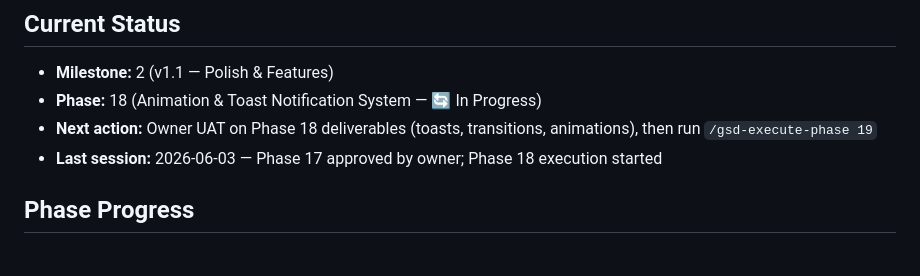
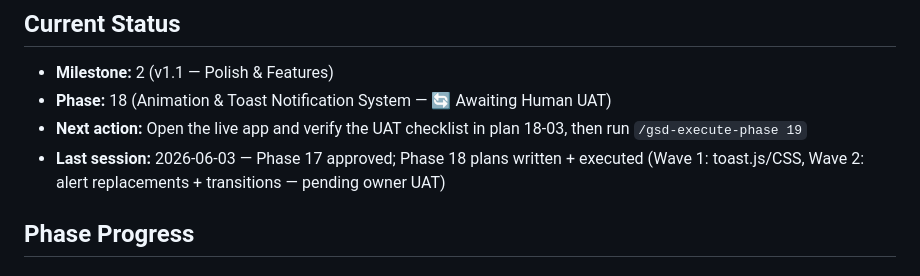
Before and after one commit to SriSatyaLokesh/vikretha, a Markdown page: .planning/STATE.md, the part around the change. GitHub-like rendering.

Commit message:
chore: update STATE.md — phase 18 awaiting owner UAT

```diff
--- a/.planning/STATE.md
+++ b/.planning/STATE.md
@@ -3,9 +3,9 @@
 ## Current Status
 
 - **Milestone:** 2 (v1.1 — Polish & Features)
-- **Phase:** 18 (Animation & Toast Notification System — 🔄 In Progress)
-- **Next action:** Owner UAT on Phase 18 deliverables (toasts, transitions, animations), then run `/gsd-execute-phase 19`
-- **Last session:** 2026-06-03 — Phase 17 approved by owner; Phase 18 execution started
+- **Phase:** 18 (Animation & Toast Notification System — 🔄 Awaiting Human UAT)
+- **Next action:** Open the live app and verify the UAT checklist in plan 18-03, then run `/gsd-execute-phase 19`
+- **Last session:** 2026-06-03 — Phase 17 approved; Phase 18 plans written + executed (Wave 1: toast.js/CSS, Wave 2: alert replacements + transitions — pending owner UAT)
 
 ## Phase Progress
 
```
